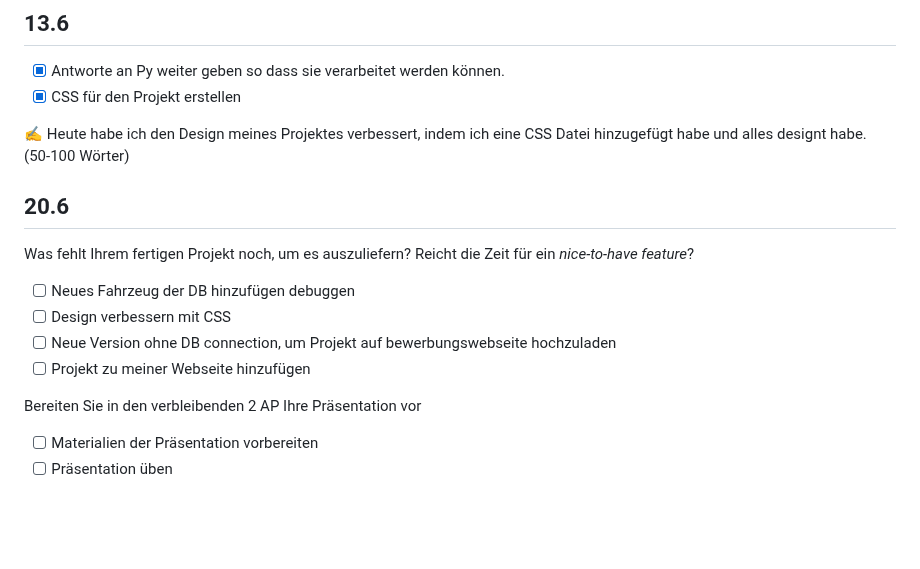
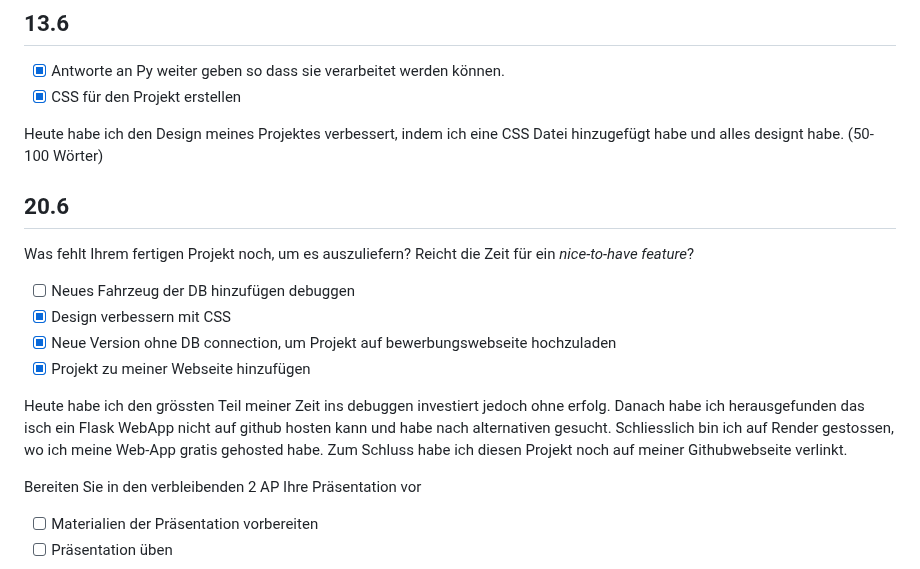
Before and after one commit to Crabby876/lernperiode-10, a Markdown page: README.md, the part around the change. GitHub-like rendering; blank space fills up the shorter version.

```diff
--- a/README.md
+++ b/README.md
@@ -85,16 +85,18 @@ Heute habe ich ein Frontend für mein AutoEpmpfehlerAi erstellt. Ich habe als Er
 - [x] Antworte an Py weiter geben so dass sie verarbeitet werden können.
 - [x] CSS für den Projekt erstellen
 
-✍️ Heute habe ich den Design meines Projektes verbessert, indem ich eine CSS Datei hinzugefügt habe und alles designt habe. (50-100 Wörter)
+Heute habe ich den Design meines Projektes verbessert, indem ich eine CSS Datei hinzugefügt habe und alles designt habe. (50-100 Wörter)
 
 ## 20.6
 
 Was fehlt Ihrem fertigen Projekt noch, um es auszuliefern? Reicht die Zeit für ein *nice-to-have feature*?
 
 - [ ] Neues Fahrzeug der DB hinzufügen debuggen
-- [ ] Design verbessern mit CSS
-- [ ] Neue Version ohne DB connection, um Projekt auf bewerbungswebseite hochzuladen
-- [ ] Projekt zu meiner Webseite hinzufügen
+- [x] Design verbessern mit CSS
+- [x] Neue Version ohne DB connection, um Projekt auf bewerbungswebseite hochzuladen
+- [x] Projekt zu meiner Webseite hinzufügen
+
+Heute habe ich den grössten Teil meiner Zeit ins debuggen investiert jedoch ohne erfolg. Danach habe ich herausgefunden das isch ein Flask WebApp nicht auf github hosten kann und habe nach alternativen gesucht. Schliesslich bin ich auf Render gestossen, wo ich meine Web-App gratis gehosted habe. Zum Schluss habe ich diesen Projekt noch auf meiner Githubwebseite verlinkt.
 
 Bereiten Sie in den verbleibenden 2 AP Ihre Präsentation vor
 
```
